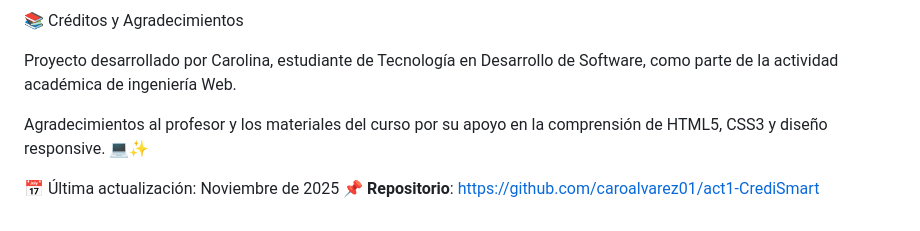
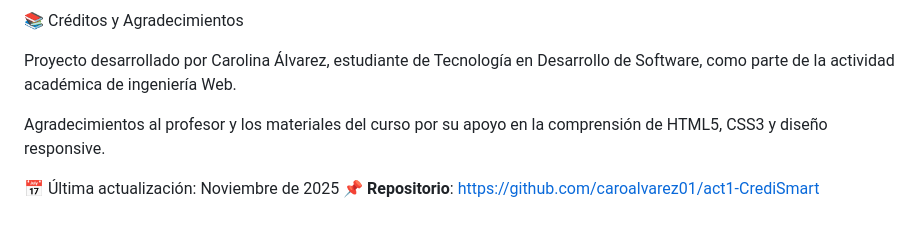
Before and after one commit to caroalvarez01/act1-CrediSmart, a Markdown page: README.md, the part around the change. Rendered like a GitHub page.

Commit message:
docs: actualiza README con nueva información

```diff
--- a/README.md
+++ b/README.md
@@ -82,9 +82,9 @@ cd proyecto-solicitudes-credito
 
 📚 Créditos y Agradecimientos
 
-Proyecto desarrollado por Carolina, estudiante de Tecnología en Desarrollo de Software, como parte de la actividad académica de ingeniería  Web.
+Proyecto desarrollado por Carolina Álvarez, estudiante de Tecnología en Desarrollo de Software, como parte de la actividad académica de ingeniería  Web.
 
-Agradecimientos al profesor y los materiales del curso por su apoyo en la comprensión de HTML5, CSS3 y diseño responsive. 💻✨
+Agradecimientos al profesor y los materiales del curso por su apoyo en la comprensión de HTML5, CSS3 y diseño responsive.
 
 📅 Última actualización: Noviembre de 2025
 📌 **Repositorio**: https://github.com/caroalvarez01/act1-CrediSmart
```
